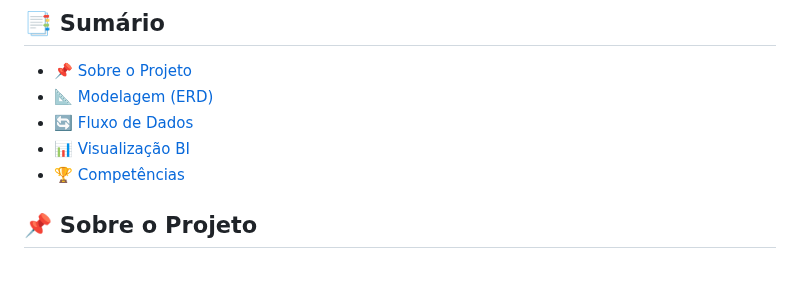
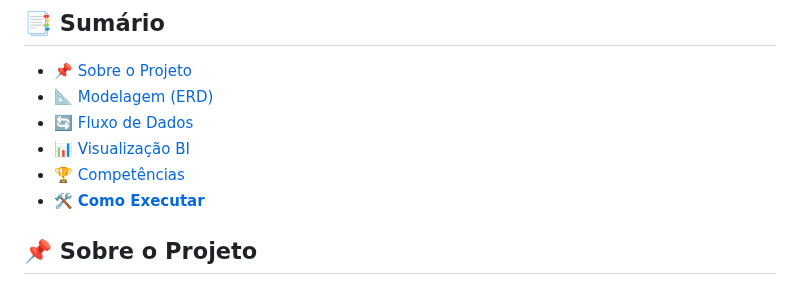
Before and after one commit to agenteorelhas/cafeteria-sql-project, a Markdown page: README.md, the part around the change. Drawn GitHub-style.

```diff
--- a/README.md
+++ b/README.md
@@ -20,6 +20,7 @@ Projeto de modelagem e análise de dados de uma cafeteria utilizando SQL.
 * [🔄 Fluxo de Dados](#-fluxo-de-dados-e-linhagem-data-lineage)
 * [📊 Visualização BI](#-visualização-de-dados-bi)
 * [🏆 Competências](#-competências-demonstradas)
+* [🛠️ **Como Executar**](#️-como-executar-o-projeto)
 
 ## 📌 Sobre o Projeto
 Este repositório contém a modelagem completa de um banco de dados para uma cafeteria, incluindo o script de criação, inserção de dados e consultas analíticas.
```
